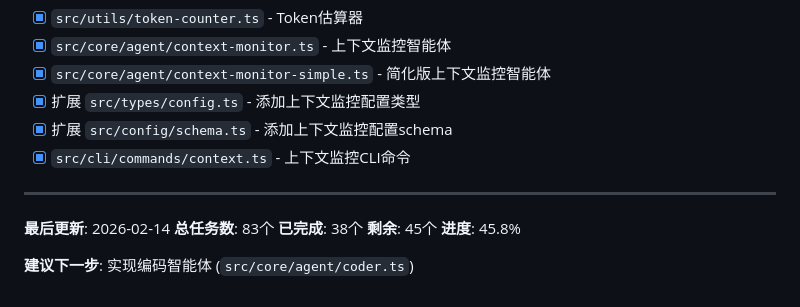
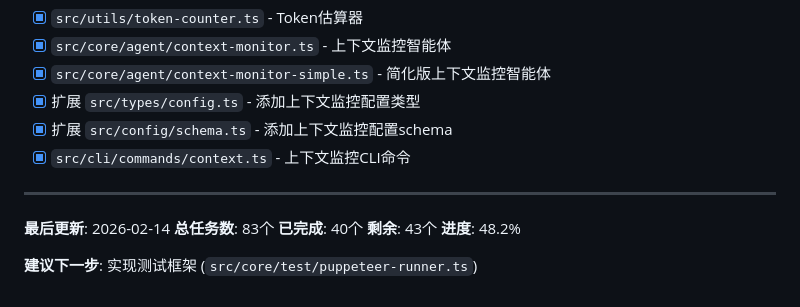
Before and after one commit to Muliminty/agent-cli, a Markdown page: TODO.md, the part around the change. Drawn GitHub-style.

Commit message:
docs(progress): 更新项目进度统计
- 更新已完成任务数：40个（新增2个）
- 更新剩余任务数：43个
- 更新整体进度：48.2%
- 更新建议下一步：实现测试框架
- 编码智能体所有任务已完成（框架、增量选择、代码修改、测试验证、状态更新）

Co-Authored-By: Claude Opus 4.5 <noreply@anthropic.com>

```diff
--- a/TODO.md
+++ b/TODO.md
@@ -212,8 +212,8 @@
 ---
 **最后更新**: 2026-02-14
 **总任务数**: 83个
-**已完成**: 38个
-**剩余**: 45个
-**进度**: 45.8%
+**已完成**: 40个
+**剩余**: 43个
+**进度**: 48.2%
 
-**建议下一步**: 实现编码智能体 (`src/core/agent/coder.ts`)
+**建议下一步**: 实现测试框架 (`src/core/test/puppeteer-runner.ts`)
```
Also changed, not shown: PROGRESS.md (+1 -1 lines).
